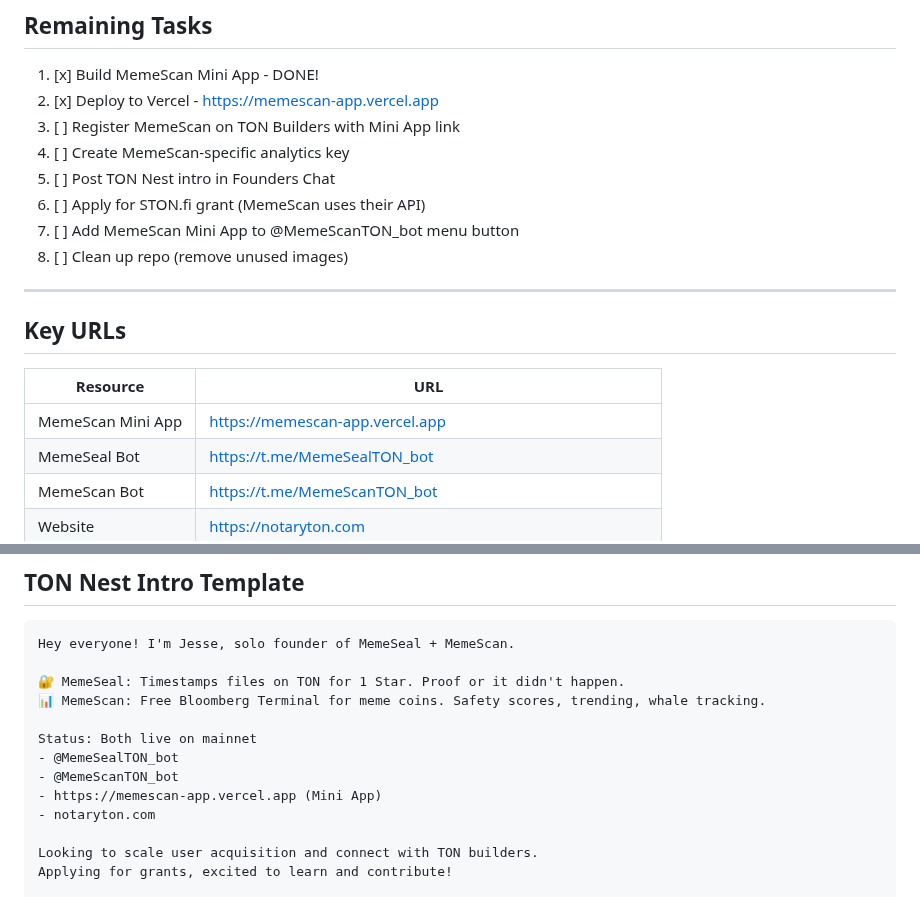
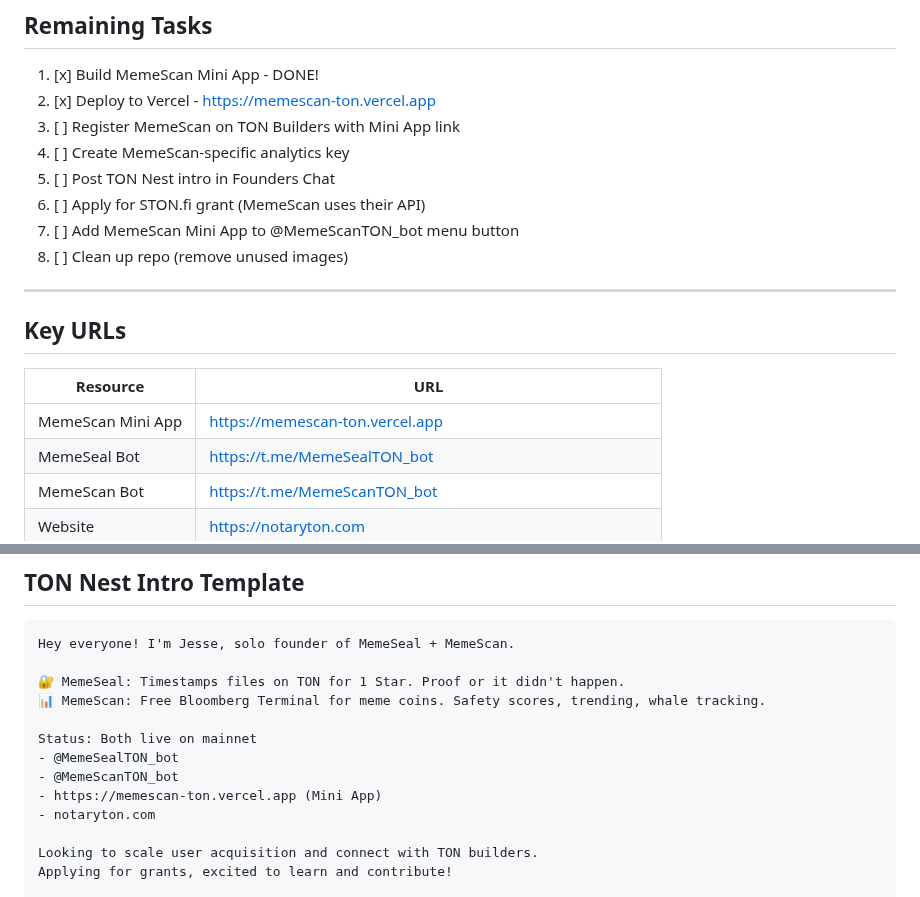
Before and after one commit to cherishwins/notaryton-bot, a Markdown page: docs/SESSION_SUMMARY.md, 2 parts joined by grey strips. GitHub-like rendering.

Commit message:
Update MemeScan Mini App URL to memescan-ton.vercel.app
Fixed Vercel project path issue by creating new clean deployment

🤖 Generated with [Claude Code](https://claude.com/claude-code)

Co-Authored-By: Claude Opus 4.5 <noreply@anthropic.com>

```diff
--- a/docs/SESSION_SUMMARY.md
+++ b/docs/SESSION_SUMMARY.md
@@ -65,7 +65,7 @@ GET /api/v1/memescan/pools     - Top STON.fi pools
 ## Remaining Tasks
 
 1. [x] Build MemeScan Mini App - DONE!
-2. [x] Deploy to Vercel - https://memescan-app.vercel.app
+2. [x] Deploy to Vercel - https://memescan-ton.vercel.app
 3. [ ] Register MemeScan on TON Builders with Mini App link
 4. [ ] Create MemeScan-specific analytics key
 5. [ ] Post TON Nest intro in Founders Chat
@@ -79,7 +79,7 @@ GET /api/v1/memescan/pools     - Top STON.fi pools
 
 | Resource | URL |
 |----------|-----|
-| MemeScan Mini App | https://memescan-app.vercel.app |
+| MemeScan Mini App | https://memescan-ton.vercel.app |
 | MemeSeal Bot | https://t.me/MemeSealTON_bot |
 | MemeScan Bot | https://t.me/MemeScanTON_bot |
 | Website | https://notaryton.com |
@@ -100,7 +100,7 @@ Hey everyone! I'm Jesse, solo founder of MemeSeal + MemeScan.
 Status: Both live on mainnet
 - @MemeSealTON_bot
 - @MemeScanTON_bot
-- https://memescan-app.vercel.app (Mini App)
+- https://memescan-ton.vercel.app (Mini App)
 - notaryton.com
 
 Looking to scale user acquisition and connect with TON builders.
```
